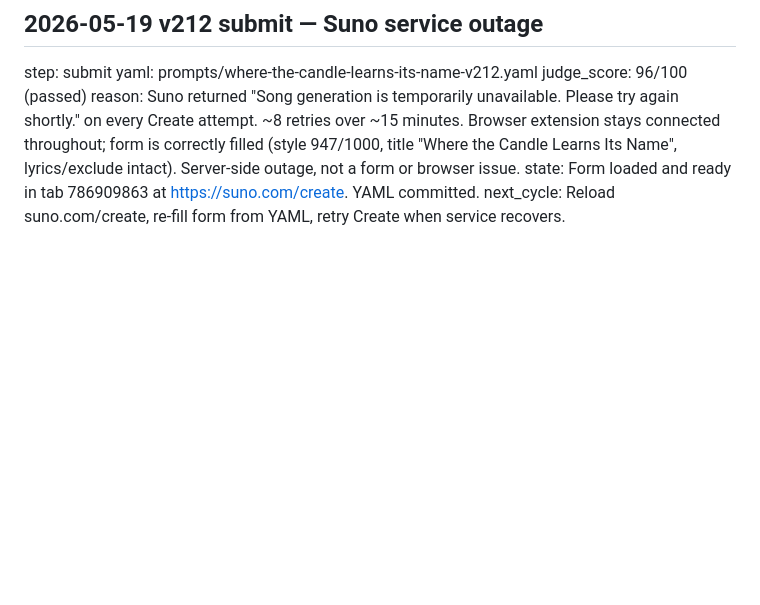
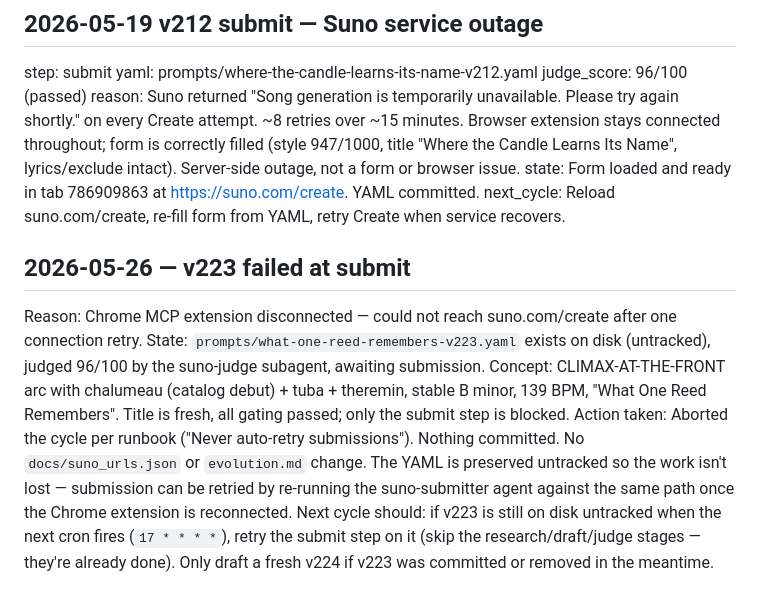
Before and after one commit to danlex/suno-lab, a Markdown page: experiments/cron_failures.md, the part around the change. Rendered like a GitHub page; blank space fills up the shorter version.

Commit message:
Log v223 submit failure (Chrome extension disconnected)
Aborted per runbook (no auto-retry on submit). v223 YAML
(what-one-reed-remembers-v223.yaml, judged 96/100, climax-at-the-front /
chalumeau debut) is preserved untracked on disk so submission can be retried
once the browser reconnects.

Co-Authored-By: Claude Opus 4.7 (1M context) <noreply@anthropic.com>

```diff
--- a/experiments/cron_failures.md
+++ b/experiments/cron_failures.md
@@ -68,3 +68,10 @@ judge_score: 96/100 (passed)
 reason: Suno returned "Song generation is temporarily unavailable. Please try again shortly." on every Create attempt. ~8 retries over ~15 minutes. Browser extension stays connected throughout; form is correctly filled (style 947/1000, title "Where the Candle Learns Its Name", lyrics/exclude intact). Server-side outage, not a form or browser issue.
 state: Form loaded and ready in tab 786909863 at https://suno.com/create. YAML committed.
 next_cycle: Reload suno.com/create, re-fill form from YAML, retry Create when service recovers.
+
+## 2026-05-26 — v223 failed at submit
+
+Reason: Chrome MCP extension disconnected — could not reach suno.com/create after one connection retry.
+State: `prompts/what-one-reed-remembers-v223.yaml` exists on disk (untracked), judged 96/100 by the suno-judge subagent, awaiting submission. Concept: CLIMAX-AT-THE-FRONT arc with chalumeau (catalog debut) + tuba + theremin, stable B minor, 139 BPM, "What One Reed Remembers". Title is fresh, all gating passed; only the submit step is blocked.
+Action taken: Aborted the cycle per runbook ("Never auto-retry submissions"). Nothing committed. No `docs/suno_urls.json` or `evolution.md` change. The YAML is preserved untracked so the work isn't lost — submission can be retried by re-running the suno-submitter agent against the same path once the Chrome extension is reconnected.
+Next cycle should: if v223 is still on disk untracked when the next cron fires (`17 * * * *`), retry the submit step on it (skip the research/draft/judge stages — they're already done). Only draft a fresh v224 if v223 was committed or removed in the meantime.
```
